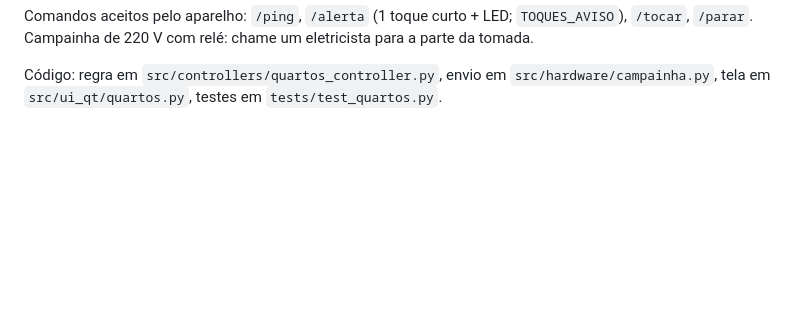
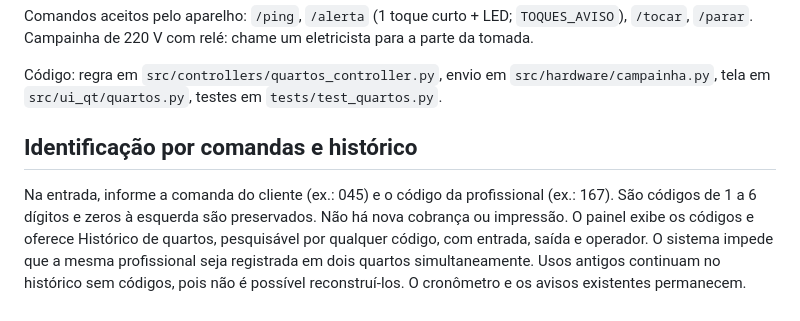
Before and after one commit to GodFather-byte/PDV-CASA-2.0, a Markdown page: docs/QUARTOS.md, the part around the change. Drawn GitHub-style; blank space fills up the shorter version.

Commit message:
docs(quartos): documentar comandas e historico sem impressao

```diff
--- a/docs/QUARTOS.md
+++ b/docs/QUARTOS.md
@@ -59,3 +59,7 @@ eletricista para a parte da tomada.
 
 Código: regra em `src/controllers/quartos_controller.py`, envio em `src/hardware/campainha.py`, tela em
 `src/ui_qt/quartos.py`, testes em `tests/test_quartos.py`.
+
+## Identificação por comandas e histórico
+
+Na entrada, informe a comanda do cliente (ex.: 045) e o código da profissional (ex.: 167). São códigos de 1 a 6 dígitos e zeros à esquerda são preservados. Não há nova cobrança ou impressão. O painel exibe os códigos e oferece Histórico de quartos, pesquisável por qualquer código, com entrada, saída e operador. O sistema impede que a mesma profissional seja registrada em dois quartos simultaneamente. Usos antigos continuam no histórico sem códigos, pois não é possível reconstruí-los. O cronômetro e os avisos existentes permanecem.
```
